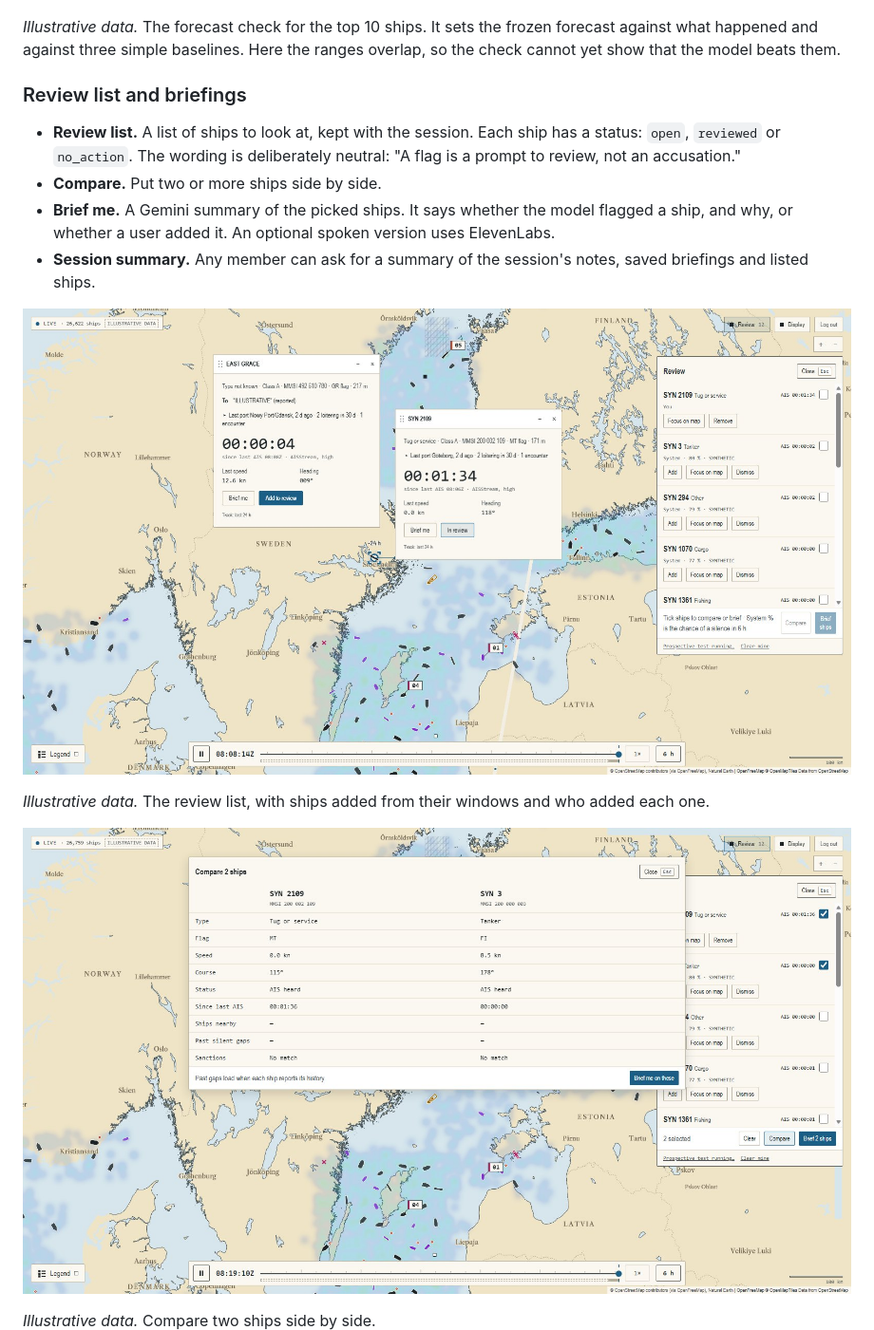
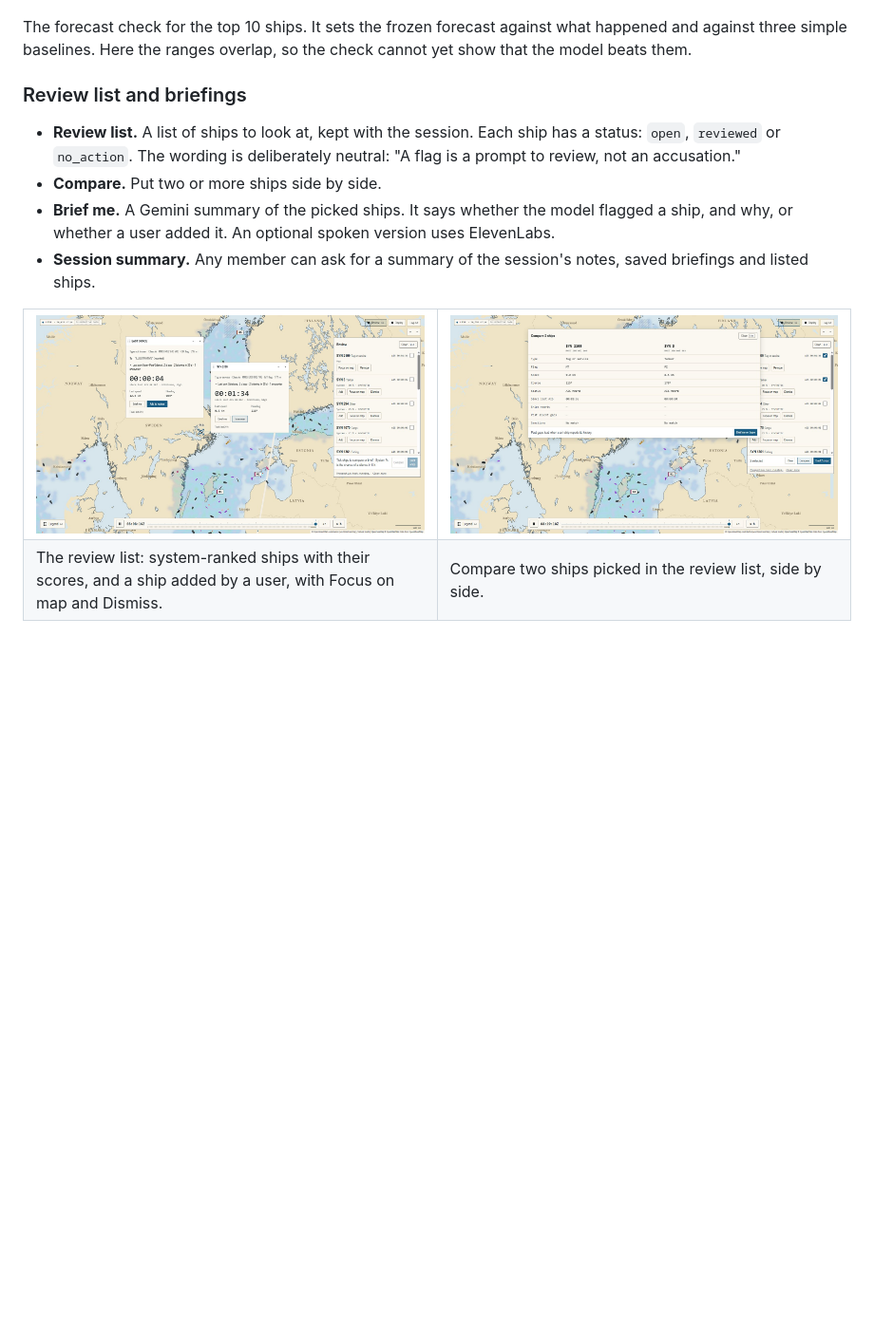
Before and after one commit to Hamish-MarshallDawson/Poseidon, a Markdown page: README.md, the part around one of its changes. Shown at 95% size. GitHub-like rendering; blank space fills up the shorter version.

```diff
--- a/README.md
+++ b/README.md
@@ -75,6 +94,6 @@ With no trained model loaded, every ship gets the same baseline risk, so the ran
 ![Forecast check panel listing the top 10 ships against three baselines (illustrative data)](docs/readme/forecast-check.jpg)
 
-*Illustrative data.* The forecast check for the top 10 ships. It sets the frozen forecast against what happened and against three simple baselines. Here the ranges overlap, so the check cannot yet show that the model beats them.
+The forecast check for the top 10 ships. It sets the frozen forecast against what happened and against three simple baselines. Here the ranges overlap, so the check cannot yet show that the model beats them.
 
 ### Review list and briefings
 
@@ -83,12 +102,16 @@ With no trained model loaded, every ship gets the same baseline risk, so the ran
 - **Brief me.** A Gemini summary of the picked ships. It says whether the model flagged a ship, and why, or whether a user added it. An optional spoken version uses ElevenLabs.
 - **Session summary.** Any member can ask for a summary of the session's notes, saved briefings and listed ships.
 
-![The review list with ships added from their windows, each with who added it (illustrative data)](docs/readme/review-list.jpg)
+<table>
+  <tr>
+    <td width="50%"><img src="docs/readme/review-list.jpg" alt="The review list with system-ranked ships, their scores, and a ship added by a user (illustrative data)"></td>
+    <td width="50%"><img src="docs/readme/compare-ships.jpg" alt="Compare panel for two ships picked in the review list, side by side (illustrative data)"></td>
+  </tr>
+  <tr>
+    <td>The review list: system-ranked ships with their scores, and a ship added by a user, with Focus on map and Dismiss.</td>
+    <td>Compare two ships picked in the review list, side by side.</td>
+  </tr>
+</table>
 
-*Illustrative data.* The review list, with ships added from their windows and who added each one.
-
-![Compare panel for two ships picked in the review list (illustrative data)](docs/readme/compare-ships.jpg)
-
-*Illustrative data.* Compare two ships side by side.
 ![A generated briefing for two ships, with the reasons for each and the note that it is a sample (illustrative data)](docs/readme/briefing.jpg)
 
```
Also changed, not shown: other parts of README.md (+85 -33 lines), docs/readme/collab-channel.jpg (added), docs/readme/collab-invite-incoming.jpg (added), docs/readme/collab-joined-toast.jpg (added), docs/readme/collab-members-faces.jpg (added), docs/readme/collab-session-bar.jpg (added).
